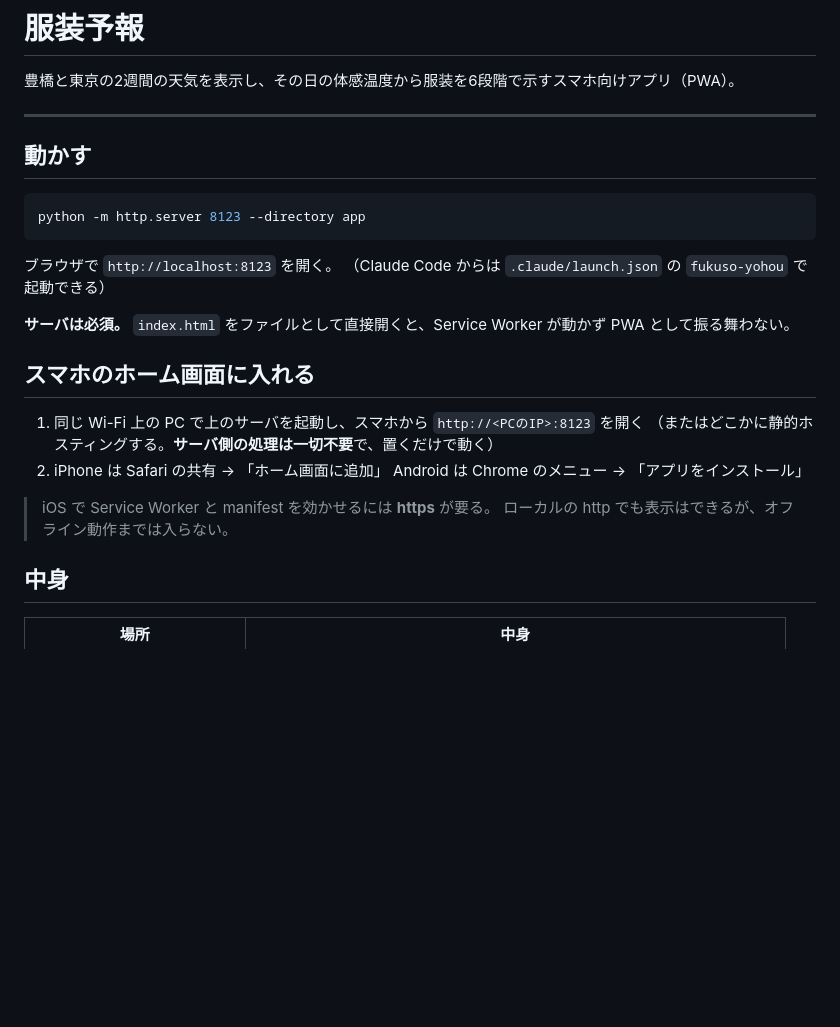
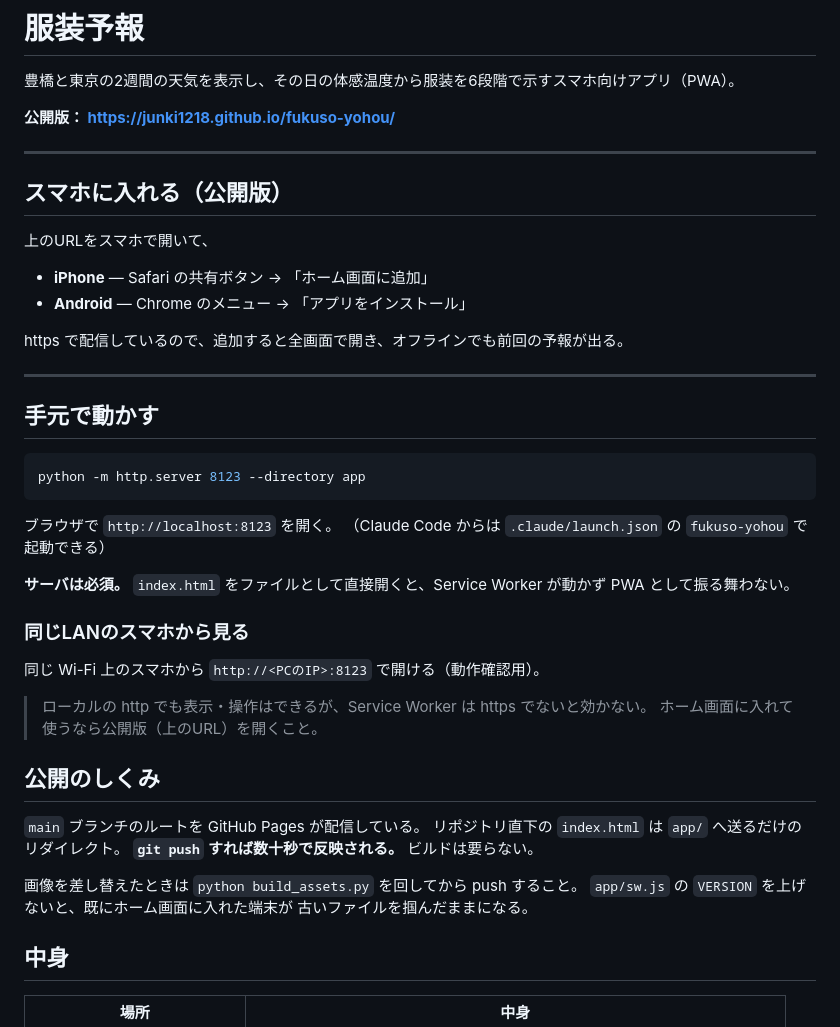
Before and after one commit to junki1218/fukuso-yohou, a Markdown page: README.md, the part around the change. Rendered like a GitHub page; blank space fills up the shorter version.

Commit message:
README に公開URLと更新手順を追記
GitHub Pages で https://junki1218.github.io/fukuso-yohou/ を配信。
画像を差し替えたら build_assets.py を回し、sw.js の VERSION を上げてから
push する必要がある点を明記した。

Co-Authored-By: Claude Opus 5 <noreply@anthropic.com>

````diff
--- a/README.md
+++ b/README.md
@@ -2,9 +2,22 @@
 
 豊橋と東京の2週間の天気を表示し、その日の体感温度から服装を6段階で示すスマホ向けアプリ（PWA）。
 
+**公開版： https://junki1218.github.io/fukuso-yohou/**
+
 ---
 
-## 動かす
+## スマホに入れる（公開版）
+
+上のURLをスマホで開いて、
+
+- **iPhone** — Safari の共有ボタン → 「ホーム画面に追加」
+- **Android** — Chrome のメニュー → 「アプリをインストール」
+
+https で配信しているので、追加すると全画面で開き、オフラインでも前回の予報が出る。
+
+---
+
+## 手元で動かす
 
 ```bash
 python -m http.server 8123 --directory app
@@ -16,15 +29,22 @@ python -m http.server 8123 --directory app
 **サーバは必須。** `index.html` をファイルとして直接開くと、Service Worker が動かず
 PWA として振る舞わない。
 
-## スマホのホーム画面に入れる
+### 同じLANのスマホから見る
 
-1. 同じ Wi-Fi 上の PC で上のサーバを起動し、スマホから `http://<PCのIP>:8123` を開く
-   （またはどこかに静的ホスティングする。**サーバ側の処理は一切不要**で、置くだけで動く）
-2. iPhone は Safari の共有 → 「ホーム画面に追加」
-   Android は Chrome のメニュー → 「アプリをインストール」
+同じ Wi-Fi 上のスマホから `http://<PCのIP>:8123` で開ける（動作確認用）。
 
-> iOS で Service Worker と manifest を効かせるには **https** が要る。
-> ローカルの http でも表示はできるが、オフライン動作までは入らない。
+> ローカルの http でも表示・操作はできるが、Service Worker は https でないと効かない。
+> ホーム画面に入れて使うなら公開版（上のURL）を開くこと。
+
+## 公開のしくみ
+
+`main` ブランチのルートを GitHub Pages が配信している。
+リポジトリ直下の `index.html` は `app/` へ送るだけのリダイレクト。
+**`git push` すれば数十秒で反映される。** ビルドは要らない。
+
+画像を差し替えたときは `python build_assets.py` を回してから push すること。
+`app/sw.js` の `VERSION` を上げないと、既にホーム画面に入れた端末が
+古いファイルを掴んだままになる。
 
 ## 中身
 
````
